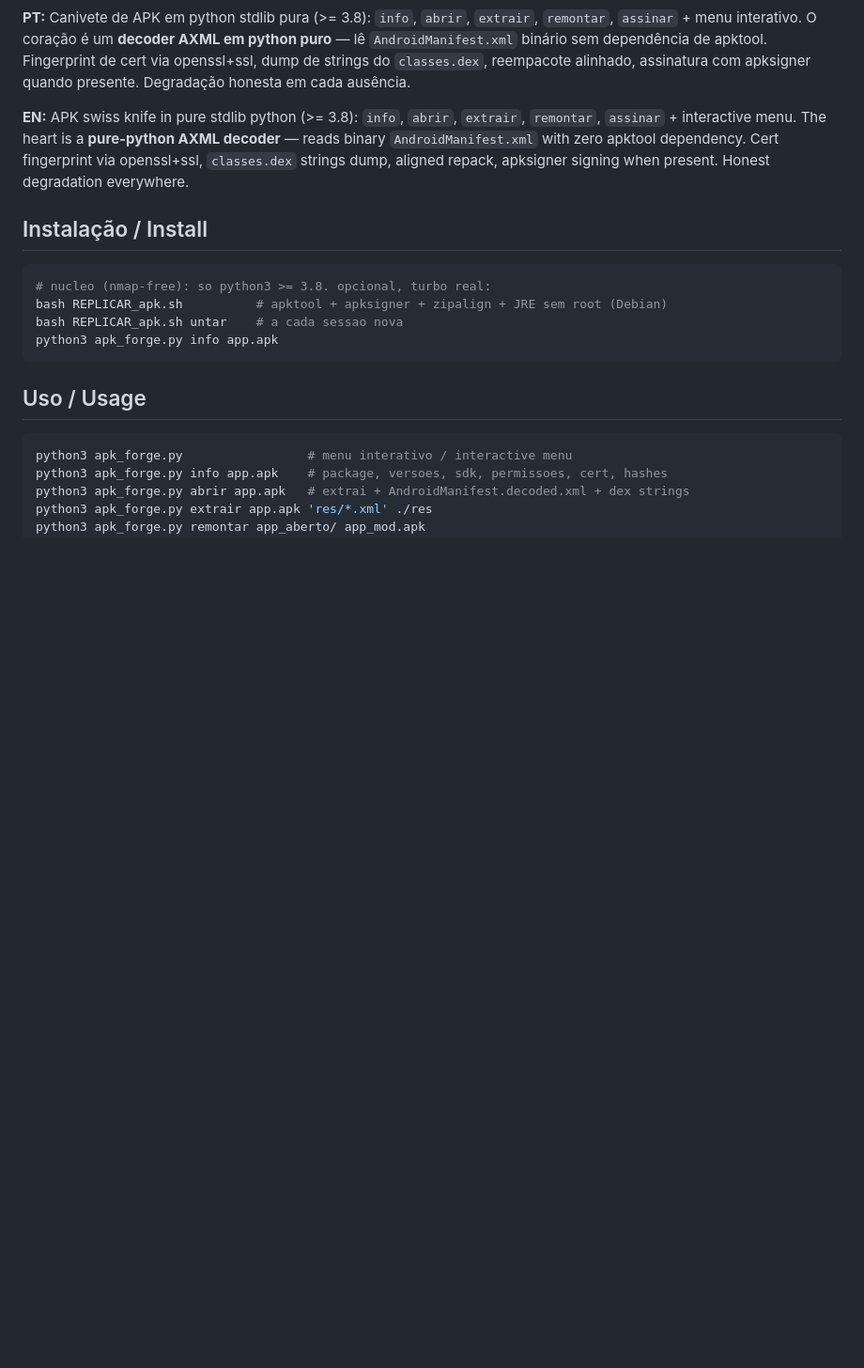
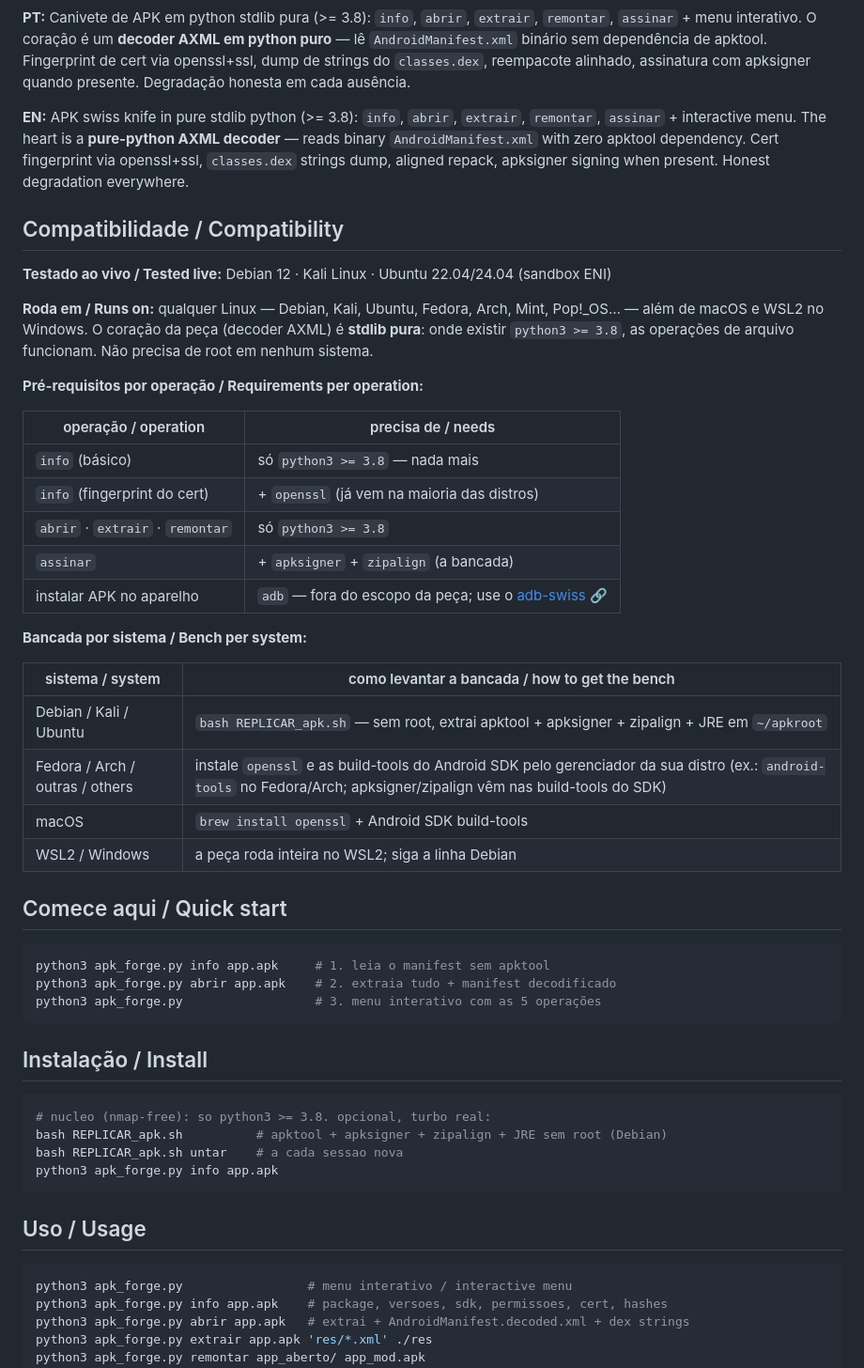
Before and after one commit to datacfgx/apk-forge, a Markdown page: README.md, the part around the change. Shown at 94% size. Drawn GitHub-style; blank space fills up the shorter version.

Commit message:
README: secao de compatibilidade (distros, requisitos por operacao, bancada por sistema) + quick start (ENI-3/nucleo)

````diff
--- a/README.md
+++ b/README.md
@@ -14,6 +14,39 @@
 **PT:** Canivete de APK em python stdlib pura (>= 3.8): `info`, `abrir`, `extrair`, `remontar`, `assinar` + menu interativo. O coração é um **decoder AXML em python puro** — lê `AndroidManifest.xml` binário sem dependência de apktool. Fingerprint de cert via openssl+ssl, dump de strings do `classes.dex`, reempacote alinhado, assinatura com apksigner quando presente. Degradação honesta em cada ausência.
 
 **EN:** APK swiss knife in pure stdlib python (>= 3.8): `info`, `abrir`, `extrair`, `remontar`, `assinar` + interactive menu. The heart is a **pure-python AXML decoder** — reads binary `AndroidManifest.xml` with zero apktool dependency. Cert fingerprint via openssl+ssl, `classes.dex` strings dump, aligned repack, apksigner signing when present. Honest degradation everywhere.
+
+## Compatibilidade / Compatibility
+
+**Testado ao vivo / Tested live:** Debian 12 · Kali Linux · Ubuntu 22.04/24.04 (sandbox ENI)
+
+**Roda em / Runs on:** qualquer Linux — Debian, Kali, Ubuntu, Fedora, Arch, Mint, Pop!_OS… — além de macOS e WSL2 no Windows. O coração da peça (decoder AXML) é **stdlib pura**: onde existir `python3 >= 3.8`, as operações de arquivo funcionam. Não precisa de root em nenhum sistema.
+
+**Pré-requisitos por operação / Requirements per operation:**
+
+| operação / operation | precisa de / needs |
+|---|---|
+| `info` (básico) | só `python3 >= 3.8` — nada mais |
+| `info` (fingerprint do cert) | + `openssl` (já vem na maioria das distros) |
+| `abrir` · `extrair` · `remontar` | só `python3 >= 3.8` |
+| `assinar` | + `apksigner` + `zipalign` (a bancada) |
+| instalar APK no aparelho | `adb` — fora do escopo da peça; use o [adb-swiss](https://github.com/datacfgx/adb-swiss) 🔗 |
+
+**Bancada por sistema / Bench per system:**
+
+| sistema / system | como levantar a bancada / how to get the bench |
+|---|---|
+| Debian / Kali / Ubuntu | `bash REPLICAR_apk.sh` — sem root, extrai apktool + apksigner + zipalign + JRE em `~/apkroot` |
+| Fedora / Arch / outras / others | instale `openssl` e as build-tools do Android SDK pelo gerenciador da sua distro (ex.: `android-tools` no Fedora/Arch; apksigner/zipalign vêm nas build-tools do SDK) |
+| macOS | `brew install openssl` + Android SDK build-tools |
+| WSL2 / Windows | a peça roda inteira no WSL2; siga a linha Debian |
+
+## Comece aqui / Quick start
+
+```bash
+python3 apk_forge.py info app.apk     # 1. leia o manifest sem apktool
+python3 apk_forge.py abrir app.apk    # 2. extraia tudo + manifest decodificado
+python3 apk_forge.py                  # 3. menu interativo com as 5 operações
+```
 
 ## Instalação / Install
 
````
